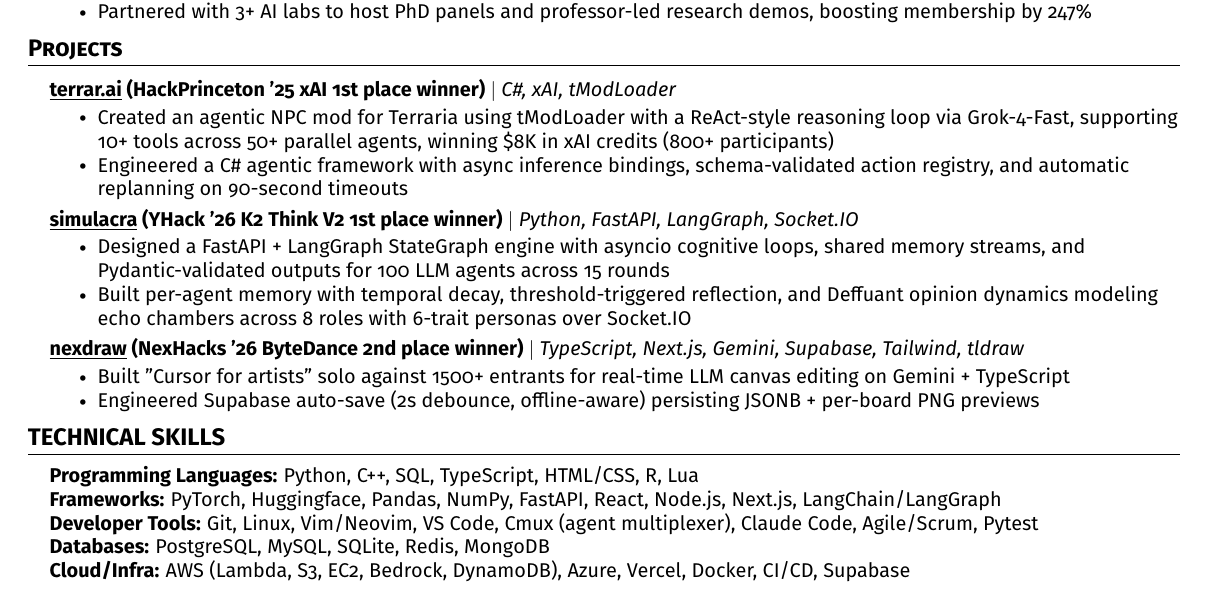
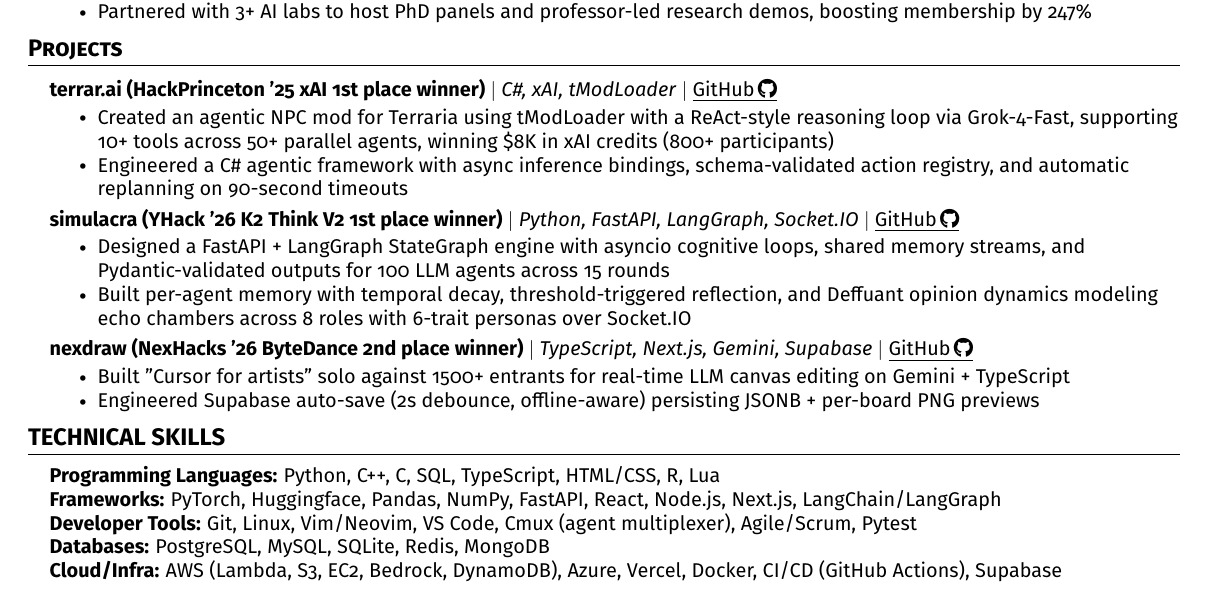
Before and after one commit to 0xABAN/jobs, a LaTeX CV (editions/001_Adam_Resume.tex): part of the page, cut so that both start at the same text. Compiled offline with pdfLaTeX.

Commit message:
Refresh skills, languages, and project GitHub links.
Swap CI/CD wording, drop Claude Code, add C, and move project links to an underlined GitHub label after the tech stack.

```diff
--- a/editions/001_Adam_Resume.tex
+++ b/editions/001_Adam_Resume.tex
@@ -8,6 +8,7 @@
 \usepackage{verbatim}
 \usepackage{enumitem}
 \usepackage[hidelinks]{hyperref}
+\usepackage{fontawesome5}
 \usepackage{fancyhdr}
 \usepackage[english]{babel}
 \usepackage{tabularx}
@@ -166,9 +167,11 @@
 \section{\textbf{Projects}}
     \resumeSubHeadingListStart
     \resumeProjectHeading
-  {\textbf{\href{https://github.com/SlothfulDreams/terrar.ai}{\underline{terrar.ai}} (HackPrinceton '25 xAI 1st place winner)}
+  {\textbf{terrar.ai (HackPrinceton '25 xAI 1st place winner)}
   $|$
   \emph{C\#, xAI, tModLoader}
+  $|$
+  \href{https://github.com/SlothfulDreams/terrar.ai}{\underline{GitHub\,\faGithub}}
   }
   {}
   \resumeItemListStart
@@ -176,18 +179,22 @@
     \resumeItem{Engineered a C\# agentic framework with async inference bindings, schema-validated action registry, and automatic replanning on 90-second timeouts}
   \resumeItemListEnd
      \resumeProjectHeading
-  {\textbf{\href{https://github.com/AdamPSU/simulacra}{\underline{simulacra}} (YHack '26 K2 Think V2 1st place winner)}
+  {\textbf{simulacra (YHack '26 K2 Think V2 1st place winner)}
   $|$
   \emph{Python, FastAPI, LangGraph, Socket.IO}
+  $|$
+  \href{https://github.com/AdamPSU/simulacra}{\underline{GitHub\,\faGithub}}
   }{}
   \resumeItemListStart
     \resumeItem{Designed a FastAPI + LangGraph StateGraph engine with asyncio cognitive loops, shared memory streams, and Pydantic-validated outputs for 100 LLM agents across 15 rounds}
     \resumeItem{Built per-agent memory with temporal decay, threshold-triggered reflection, and Deffuant opinion dynamics modeling echo chambers across 8 roles with 6-trait personas over Socket.IO}
   \resumeItemListEnd
     \resumeProjectHeading
-  {\textbf{\href{https://github.com/AdamPSU/maestro}{\underline{nexdraw}} (NexHacks '26 ByteDance 2nd place winner)}
+  {\textbf{nexdraw (NexHacks '26 ByteDance 2nd place winner)}
   $|$
-  \emph{TypeScript, Next.js, Gemini, Supabase, Tailwind, tldraw}
+  \emph{TypeScript, Next.js, Gemini, Supabase}
+  $|$
+  \href{https://github.com/AdamPSU/maestro}{\underline{GitHub\,\faGithub}}
   }
   {}
   \resumeItemListStart
@@ -204,11 +211,11 @@
 \section{\textbf{TECHNICAL SKILLS}}
  \begin{itemize}[leftmargin=0.15in, label={}, itemsep=-3pt, topsep=0pt]
     \small{\item{
-     \textbf{Programming Languages:}{ Python, C++, SQL, TypeScript, HTML/CSS, R, Lua} \\
+     \textbf{Programming Languages:}{ Python, C++, C, SQL, TypeScript, HTML/CSS, R, Lua} \\
      \textbf{Frameworks:}{ PyTorch, Huggingface, Pandas, NumPy, FastAPI, React, Node.js, Next.js, LangChain/LangGraph} \\
-     \textbf{Developer Tools:}{ Git, Linux, Vim/Neovim, VS Code, Cmux (agent multiplexer), Claude Code, Agile/Scrum, Pytest} \\
+     \textbf{Developer Tools:}{ Git, Linux, Vim/Neovim, VS Code, Cmux (agent multiplexer), Agile/Scrum, Pytest} \\
      \textbf{Databases:}{ PostgreSQL, MySQL, SQLite, Redis, MongoDB} \\
-     \textbf{Cloud/Infra:}{ AWS (Lambda, S3, EC2, Bedrock, DynamoDB), Azure, Vercel, Docker, CI/CD, Supabase}
+     \textbf{Cloud/Infra:}{ AWS (Lambda, S3, EC2, Bedrock, DynamoDB), Azure, Vercel, Docker, CI/CD (GitHub Actions), Supabase}
     }}
  \end{itemize}
 
```
Also changed, not shown: editions/001_Adam_Resume.pdf.
